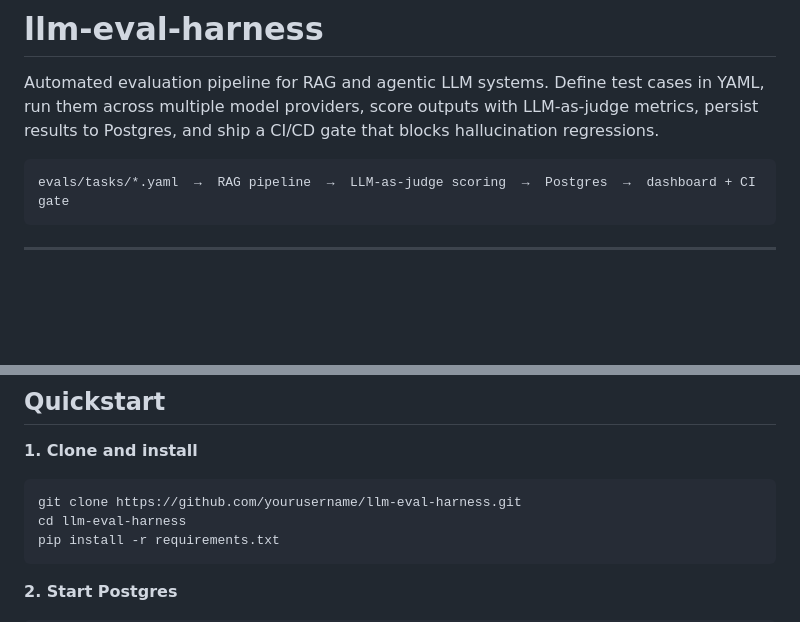
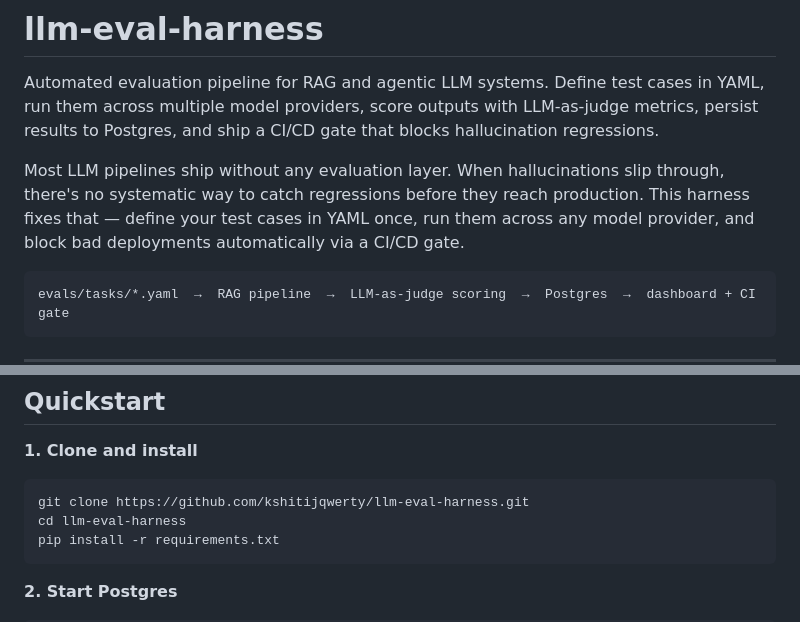
Before and after one commit to kshitijqwerty/llm-eval-harness, a Markdown page: README.md, 2 parts joined by grey strips. Rendered like a GitHub page; blank space fills up the shorter version.

````diff
--- a/README.md
+++ b/README.md
@@ -1,6 +1,12 @@
 # llm-eval-harness
 
 Automated evaluation pipeline for RAG and agentic LLM systems. Define test cases in YAML, run them across multiple model providers, score outputs with LLM-as-judge metrics, persist results to Postgres, and ship a CI/CD gate that blocks hallucination regressions.
+
+Most LLM pipelines ship without any evaluation layer. When hallucinations
+slip through, there's no systematic way to catch regressions before they
+reach production. This harness fixes that — define your test cases in YAML
+once, run them across any model provider, and block bad deployments
+automatically via a CI/CD gate.
 
 ```
 evals/tasks/*.yaml  →  RAG pipeline  →  LLM-as-judge scoring  →  Postgres  →  dashboard + CI gate
@@ -42,7 +48,7 @@ evals/tasks/*.yaml  →  RAG pipeline  →  LLM-as-judge scoring  →  Postgres
 **1. Clone and install**
 
 ```bash
-git clone https://github.com/yourusername/llm-eval-harness.git
+git clone https://github.com/kshitijqwerty/llm-eval-harness.git
 cd llm-eval-harness
 pip install -r requirements.txt
 ```
````
